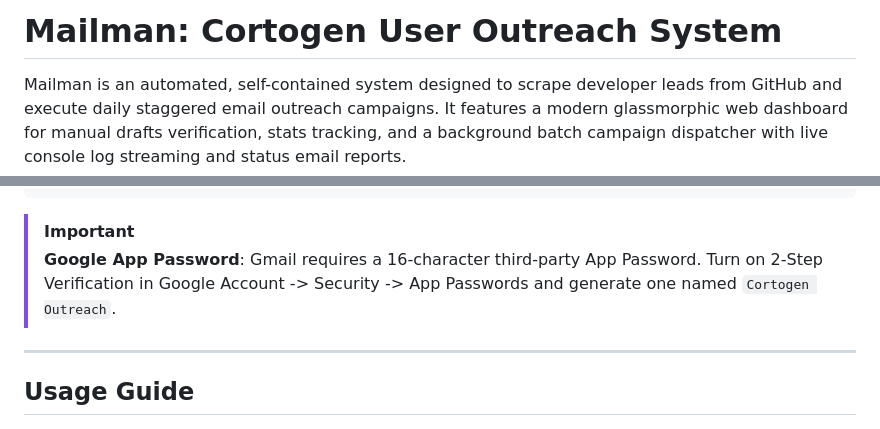
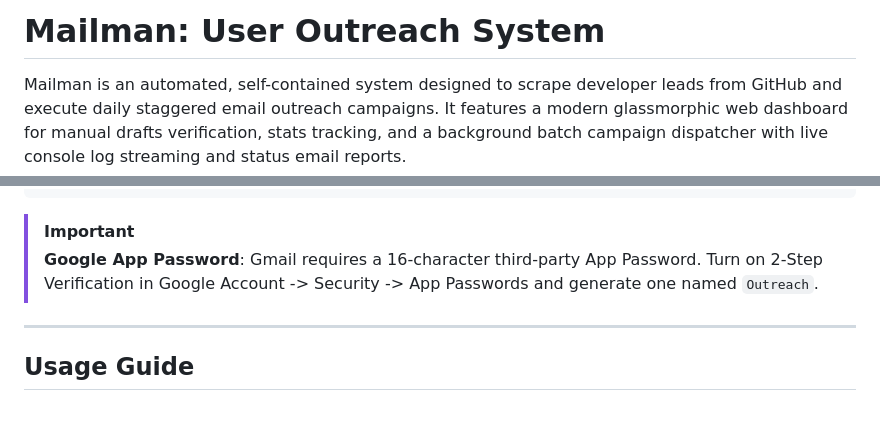
Before and after one commit to RDisCoding/mailman, a Markdown page: README.md, 2 parts joined by grey strips. Rendered like a GitHub page.

Commit message:
Rename project and update App Password instructions
Updated project name from 'Cortogen User Outreach System' to 'User Outreach System' and modified the App Password instruction accordingly.

````diff
--- a/README.md
+++ b/README.md
@@ -1,4 +1,4 @@
-# Mailman: Cortogen User Outreach System
+# Mailman: User Outreach System
 
 Mailman is an automated, self-contained system designed to scrape developer leads from GitHub and execute daily staggered email outreach campaigns. It features a modern glassmorphic web dashboard for manual drafts verification, stats tracking, and a background batch campaign dispatcher with live console log streaming and status email reports.
 
@@ -59,7 +59,7 @@ Create a `config.json` in the root of the project by copying `config.json.templa
 ```
 
 > [!IMPORTANT]
-> **Google App Password**: Gmail requires a 16-character third-party App Password. Turn on 2-Step Verification in Google Account -> Security -> App Passwords and generate one named `Cortogen Outreach`.
+> **Google App Password**: Gmail requires a 16-character third-party App Password. Turn on 2-Step Verification in Google Account -> Security -> App Passwords and generate one named `Outreach`.
 
 ---
 
````
